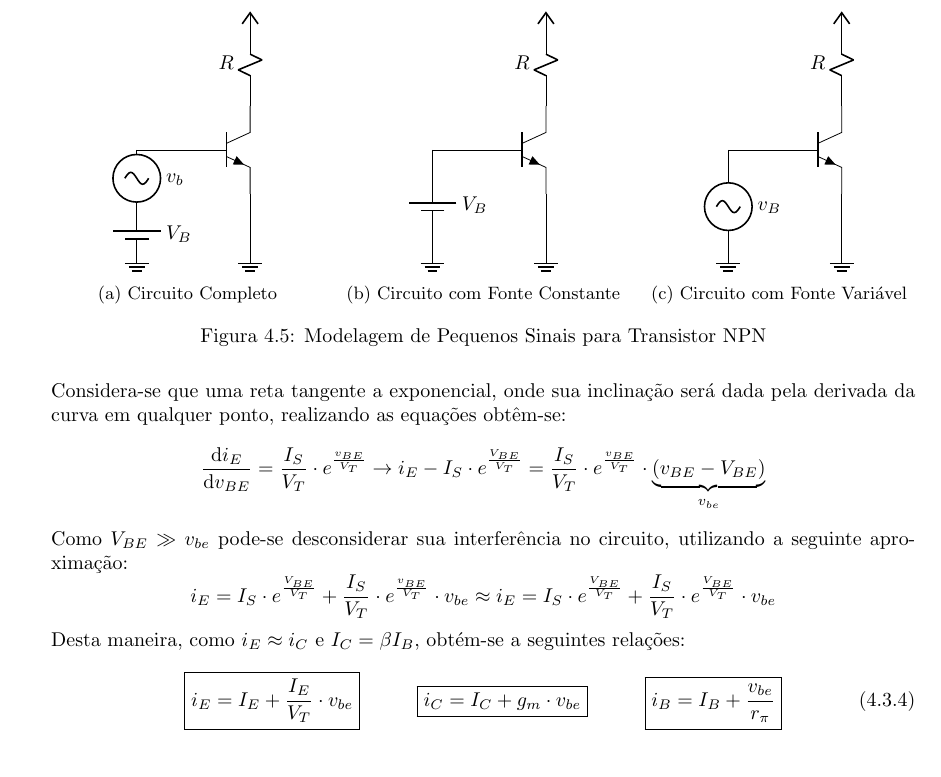
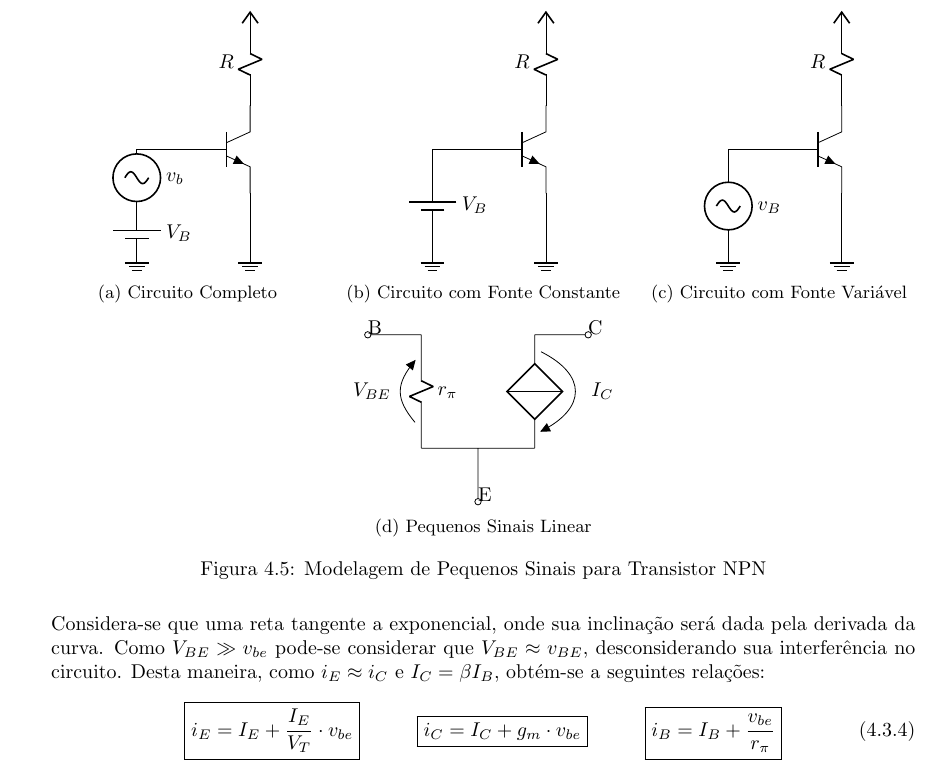
Before and after one commit to tr0fin0/classes_unicamp, a LaTeX document (ee532/ee532.tex): part of page 16 of 16, cut so that both start at the same text. Compiled offline with pdfLaTeX.

Commit message:
:construction: Add Pequnos Sinais circuit

```diff
--- a/ee532/ee532.tex
+++ b/ee532/ee532.tex
@@ -1048,21 +1048,26 @@
                                 \end{circuitikz}
                                 \caption{Circuito com Fonte Variável}
                             \end{subfigure}
+                            \par\bigskip
+                            \begin{subfigure}[t]{0.3\textwidth}
+                                \centering
+                                \begin{circuitikz}
+                                    \ctikzset{component text=left, resistors/width=0.25, resistors/zigs=1}
+                                    \draw
+                                    (-2,2) node [ocirc, anchor = west] {B} -- (-1,2)
+                                    (-1,2) to[resistor, l=$r_{\pi}$, v<=$V_{BE}$] (-1,0)
+
+                                    ( 2,2) node [ocirc, anchor = east] {C} -- ( 1,2)
+                                    ( 1,2) to[cI, v^>=${I_{C}}$] (1,0)
+
+                                    (-1,0) -- (1,0)
+                                    (0,-1) node [ocirc, anchor = south] {E} -- (0,0);
+                                \end{circuitikz}
+                                \caption{Pequenos Sinais Linear}
+                            \end{subfigure}
                             \caption{Modelagem de Pequenos Sinais para Transistor NPN}
                         \end{figure} \noindent
-                    Considera-se que uma reta tangente a exponencial, onde sua inclinação será dada pela derivada da curva em qualquer ponto, realizando as equações obtêm-se:
-                        \[
-                            \diff{i_{E}}{v_{BE}} = \frac{I_{S}}{V_{T}}\cdot e^{\frac{v_{BE}}{V_{T}}}
-                            \to
-                            i_{E} - I_{S}\cdot e^{\frac{V_{BE}}{V_{T}}} = \frac{I_{S}}{V_{T}}\cdot e^{\frac{v_{BE}}{V_{T}}}\cdot\underbrace{(v_{BE} - V_{BE})}_{v_{be}}
-                        \]
-                    Como $V_{BE} \gg v_{be}$ pode-se desconsiderar sua interferência no circuito, utilizando a seguinte aproximação:
-                        \[
-                            i_{E} = I_{S}\cdot e^{\frac{V_{BE}}{V_{T}}} + \frac{I_{S}}{V_{T}}\cdot e^{\frac{v_{BE}}{V_{T}}}\cdot v_{be}
-                            \approx
-                            i_{E} = I_{S}\cdot e^{\frac{V_{BE}}{V_{T}}} + \frac{I_{S}}{V_{T}}\cdot e^{\frac{V_{BE}}{V_{T}}}\cdot v_{be}
-                        \]
-                    Desta maneira, como $i_{E} \approx i_{C}$ e $I_{C} = \beta I_{B}$, obtém-se a seguintes relações:
+                    Considera-se que uma reta tangente a exponencial, onde sua inclinação será dada pela derivada da curva. Como $V_{BE} \gg v_{be}$ pode-se considerar que $V_{BE} \approx v_{BE}$, desconsiderando sua interferência no circuito. Desta maneira, como $i_{E} \approx i_{C}$ e $I_{C} = \beta I_{B}$, obtém-se a seguintes relações:
                         \begin{equation}
                             \boxed{
                                 i_{E} = I_{E} + \frac{I_{E}}{V_{T}}\cdot v_{be}
```
